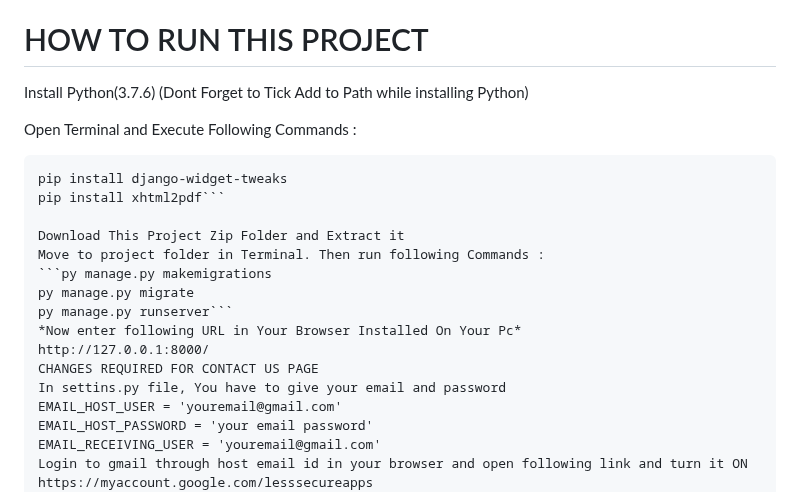
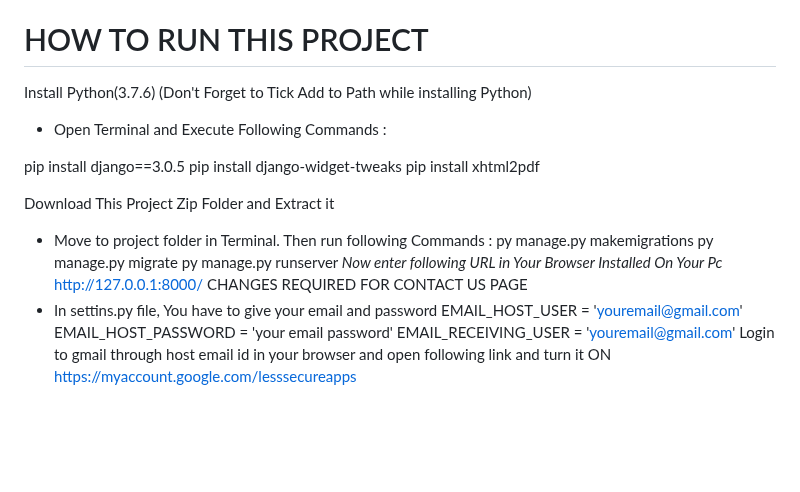
Before and after one commit to KashaveniSruthi/hospital-management, a Markdown page: README.md, the part around the change. Rendered like a GitHub page; blank space fills up the shorter version.

````diff
--- a/README.md
+++ b/README.md
@@ -45,23 +45,23 @@
 - Can view/download Invoice pdf (Only when that patient is discharged by admin).
 
 # HOW TO RUN THIS PROJECT
-Install Python(3.7.6) (Dont Forget to Tick Add to Path while installing Python)
+Install Python(3.7.6) (Don't Forget to Tick Add to Path while installing Python)
 
-Open Terminal and Execute Following Commands :
+- Open Terminal and Execute Following Commands :
 
-```pip install django==3.0.5
+pip install django==3.0.5
 pip install django-widget-tweaks
-pip install xhtml2pdf```
+pip install xhtml2pdf
 
 Download This Project Zip Folder and Extract it
-Move to project folder in Terminal. Then run following Commands :
-```py manage.py makemigrations
+- Move to project folder in Terminal. Then run following Commands :
+py manage.py makemigrations
 py manage.py migrate
-py manage.py runserver```
+py manage.py runserver
 *Now enter following URL in Your Browser Installed On Your Pc*
 http://127.0.0.1:8000/
 CHANGES REQUIRED FOR CONTACT US PAGE
-In settins.py file, You have to give your email and password
+- In settins.py file, You have to give your email and password
 EMAIL_HOST_USER = 'youremail@gmail.com'
 EMAIL_HOST_PASSWORD = 'your email password'
 EMAIL_RECEIVING_USER = 'youremail@gmail.com'
````
